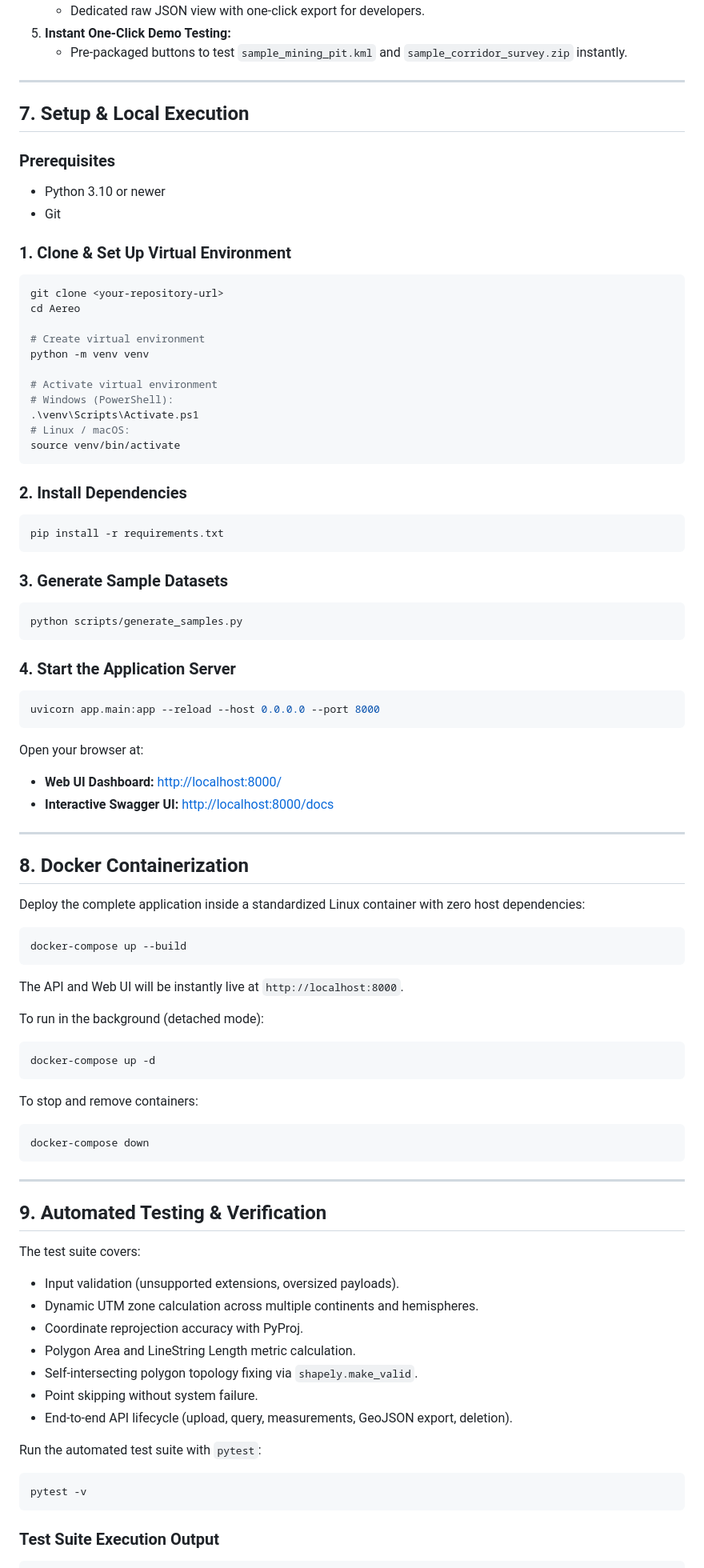
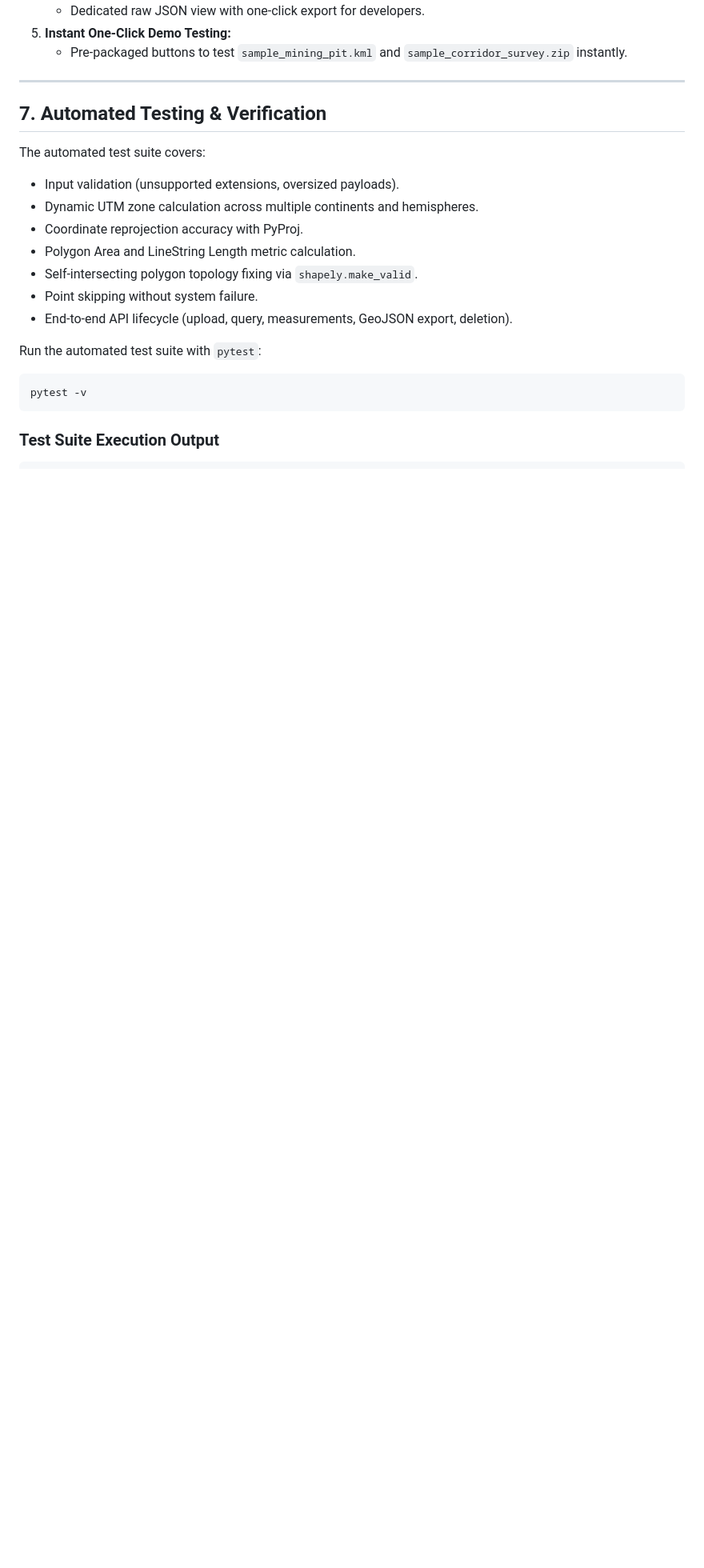
Before and after one commit to GopikaArumugam/aereo-geospatial-file-measurement, a Markdown page: README.md, the part around one of its changes. Shown at 80% size. Drawn GitHub-style; blank space fills up the shorter version.

````diff
--- a/README.md
+++ b/README.md
@@ -417,71 +452,9 @@ Served directly from the application at **`http://localhost:8000/`**:
 
 ---
 
-## 7. Setup & Local Execution
+## 7. Automated Testing & Verification
 
-### Prerequisites
-- Python 3.10 or newer
-- Git
-
-### 1. Clone & Set Up Virtual Environment
-```bash
-git clone <your-repository-url>
-cd Aereo
-
-# Create virtual environment
-python -m venv venv
-
-# Activate virtual environment
-# Windows (PowerShell):
-.\venv\Scripts\Activate.ps1
-# Linux / macOS:
-source venv/bin/activate
-```
-
-### 2. Install Dependencies
-```bash
-pip install -r requirements.txt
-```
-
-### 3. Generate Sample Datasets
-```bash
-python scripts/generate_samples.py
-```
-
-### 4. Start the Application Server
-```bash
-uvicorn app.main:app --reload --host 0.0.0.0 --port 8000
-```
-Open your browser at:
-* **Web UI Dashboard:** [http://localhost:8000/](http://localhost:8000/)
-* **Interactive Swagger UI:** [http://localhost:8000/docs](http://localhost:8000/docs)
-
----
-
-## 8. Docker Containerization
-
-Deploy the complete application inside a standardized Linux container with zero host dependencies:
-
-```bash
-docker-compose up --build
-```
-The API and Web UI will be instantly live at `http://localhost:8000`.
-
-To run in the background (detached mode):
-```bash
-docker-compose up -d
-```
-
-To stop and remove containers:
-```bash
-docker-compose down
-```
-
----
-
-## 9. Automated Testing & Verification
-
-The test suite covers:
+The automated test suite covers:
 - Input validation (unsupported extensions, oversized payloads).
 - Dynamic UTM zone calculation across multiple continents and hemispheres.
 - Coordinate reprojection accuracy with PyProj.
````
Also changed, not shown: other parts of README.md (+113 -61 lines).
